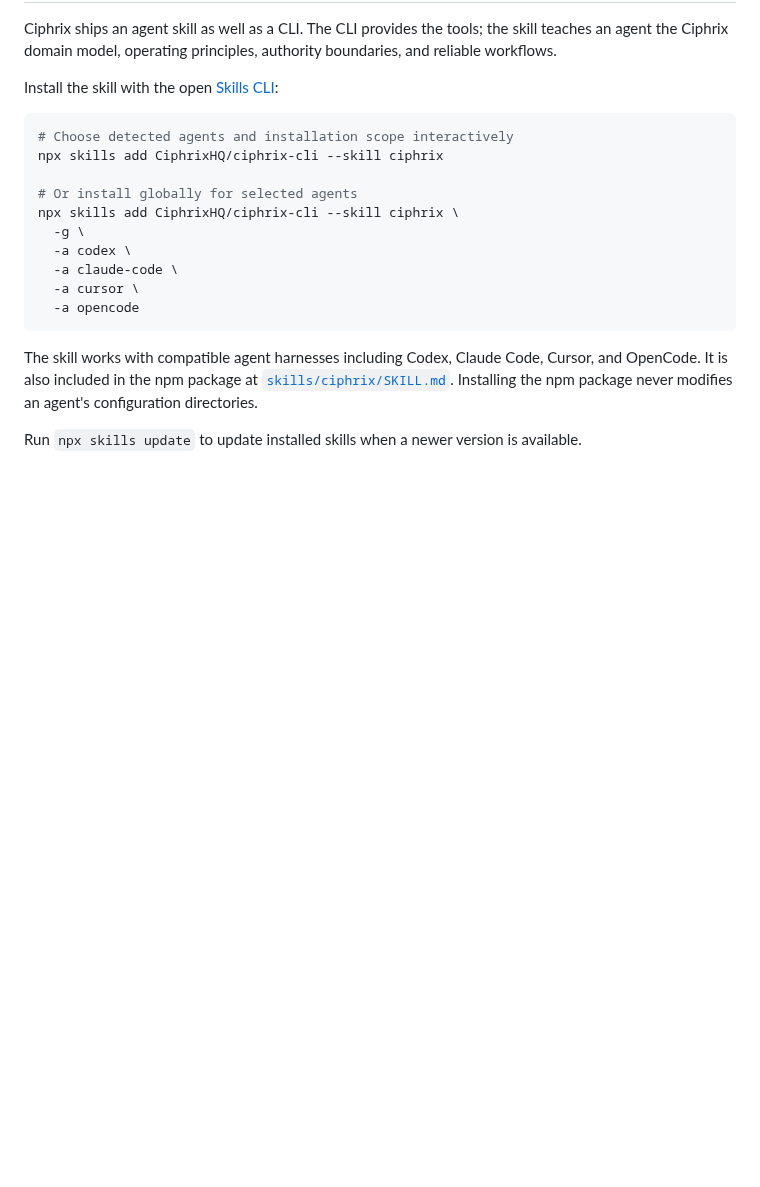
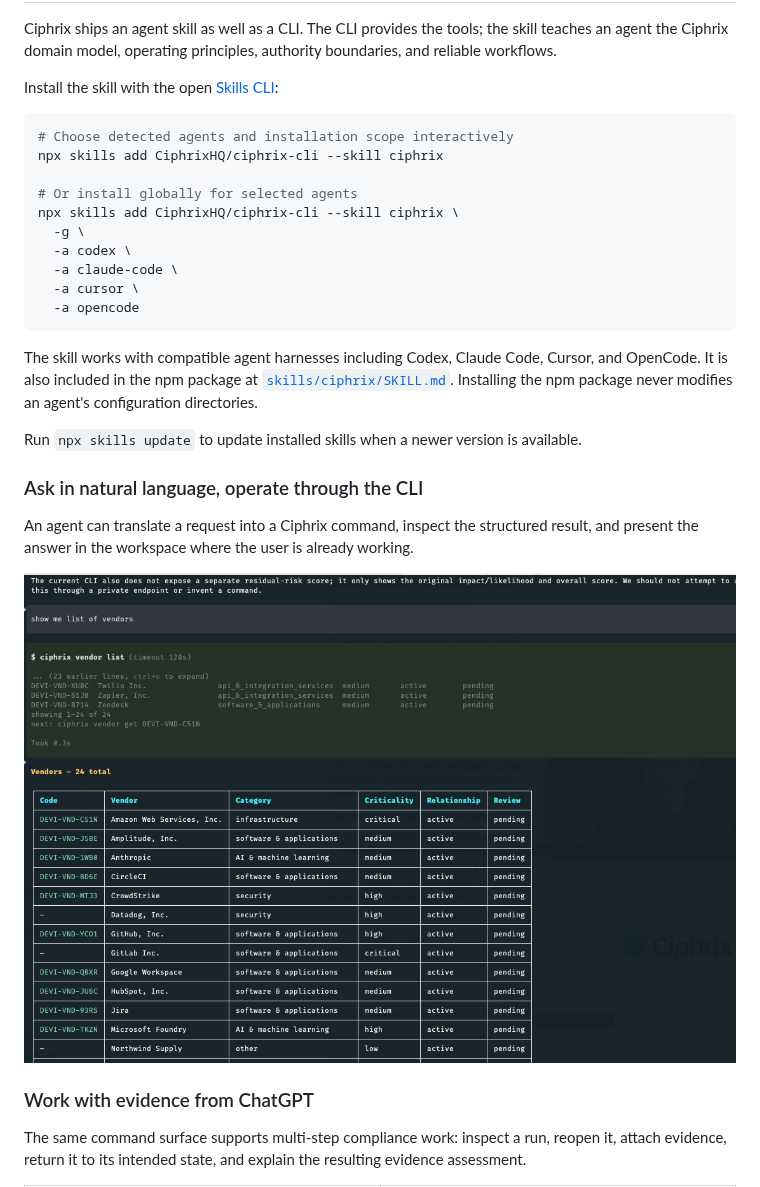
Before and after one commit to CiphrixHQ/ciphrix-cli, a Markdown page: README.md, the part around one of its changes. Rendered like a GitHub page; pictures changed too: assets/readme/pi-harness-1.jpg (added); blank space fills up the shorter version.

Commit message:
docs: showcase CLI and agent workflows

```diff
--- a/README.md
+++ b/README.md
@@ -96,3 +100,18 @@ is also included in the npm package at [`skills/ciphrix/SKILL.md`](skills/ciphri
 the npm package never modifies an agent's configuration directories.
 
 Run `npx skills update` to update installed skills when a newer version is available.
+
+### Ask in natural language, operate through the CLI
+
+An agent can translate a request into a Ciphrix command, inspect the structured result, and present the
+answer in the workspace where the user is already working.
+
+<p align="center">
+  <img alt="An agent uses Ciphrix CLI to inspect the vendor register" src="https://raw.githubusercontent.com/CiphrixHQ/ciphrix-cli/main/assets/readme/pi-harness-1.jpg" width="960">
+</p>
+
+### Work with evidence from ChatGPT
+
+The same command surface supports multi-step compliance work: inspect a run, reopen it, attach evidence,
+return it to its intended state, and explain the resulting evidence assessment.
+
```
Also changed, not shown: other parts of README.md (+18 -0 lines), assets/readme/chatgpt-1.jpg (added), assets/readme/chatgpt-2.jpg (added), assets/readme/ciphrix-cli.jpg (added).
